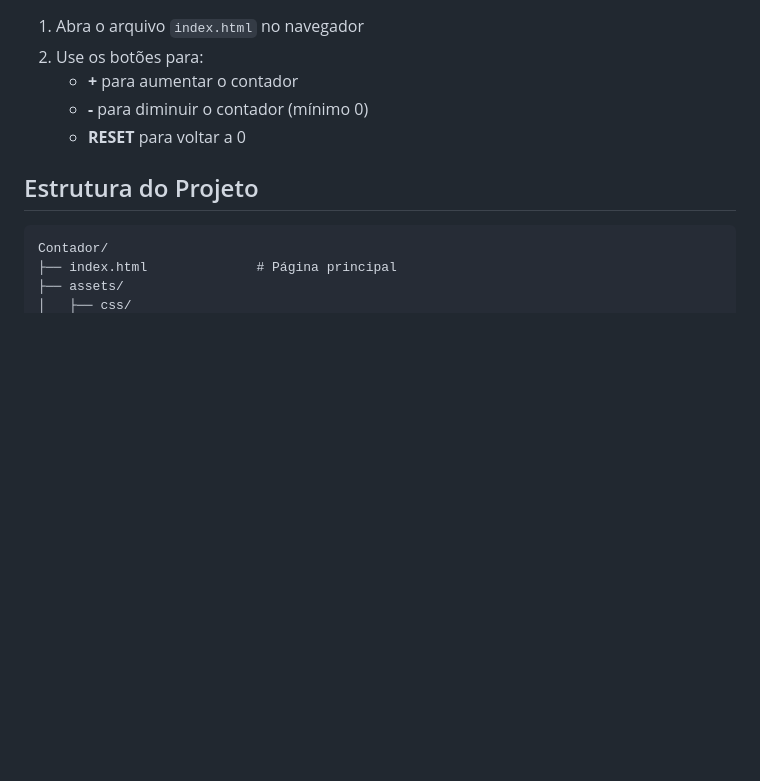
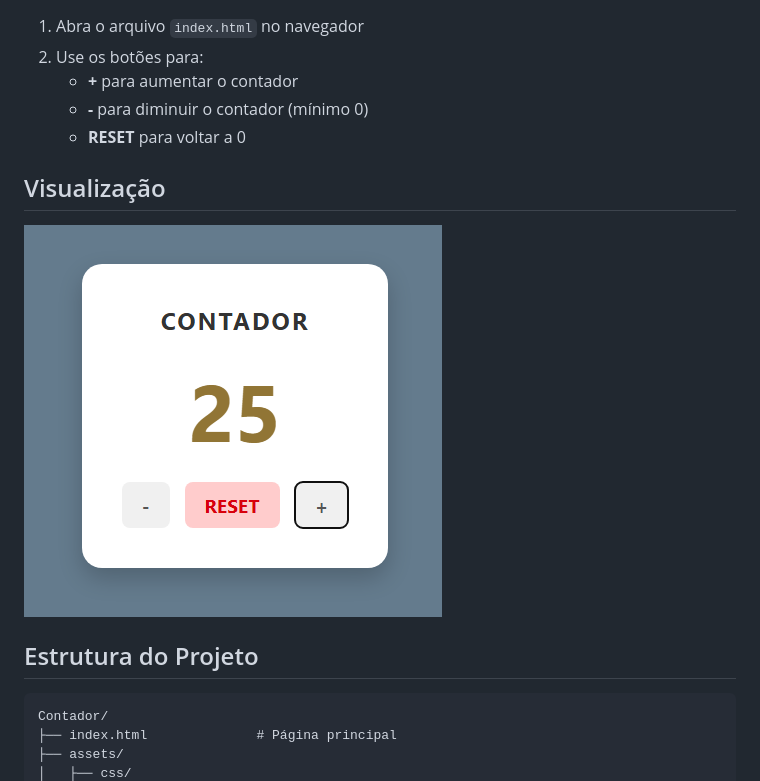
Before and after one commit to XD-Enrique/Contador, a Markdown page: README.md, the part around the change. GitHub-like rendering; pictures changed too: assets/img/counter.png (added); blank space fills up the shorter version.

Commit message:
added print to readme

````diff
--- a/README.md
+++ b/README.md
@@ -25,6 +25,10 @@ Este projeto é um contador interativo que permite:
    - **-** para diminuir o contador (mínimo 0)
    - **RESET** para voltar a 0
 
+## Visualização
+
+![Contador](./assets/img/counter.png)
+
 ## Estrutura do Projeto
 
 ```
````
